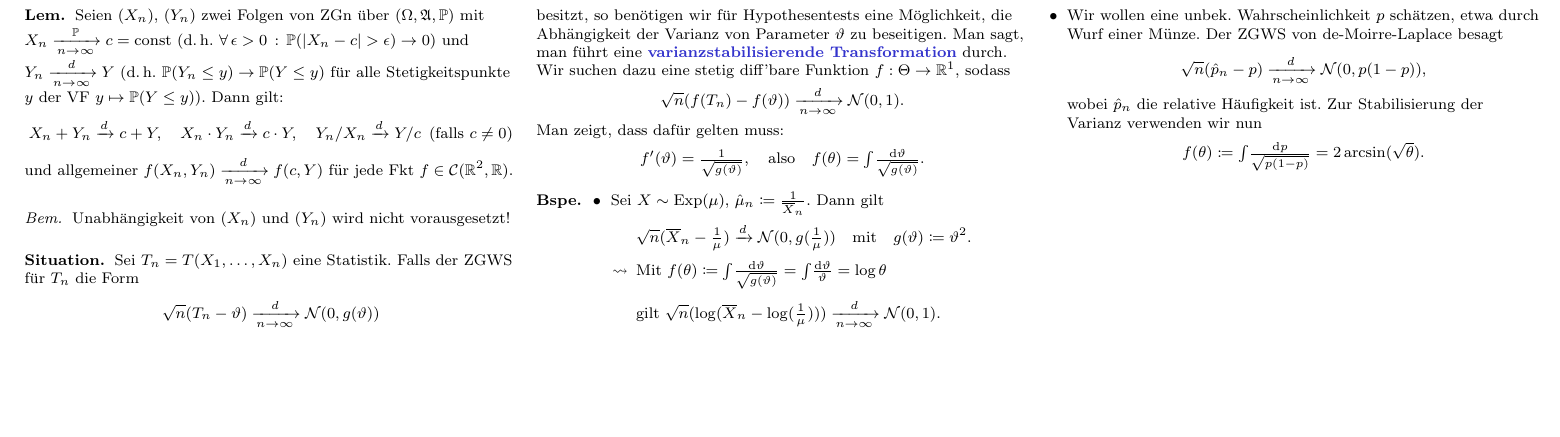
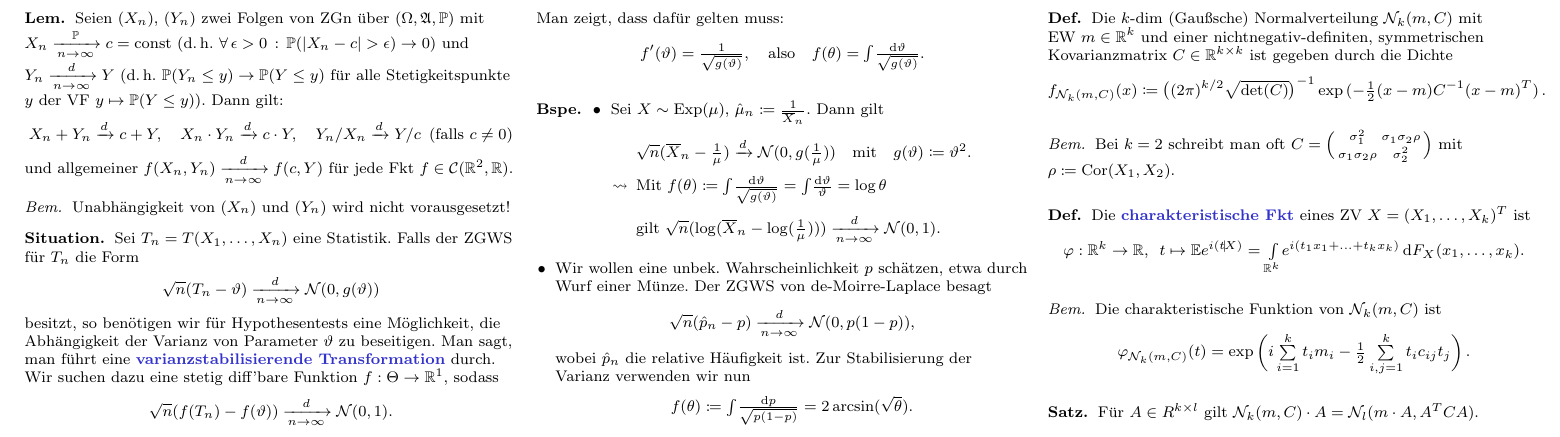
Before and after one commit to timjb/uni-spicker, a LaTeX document (stochi3.tex): part of page 2 of 2, cut so that both start at the same text, the shorter picture padded with empty space. The pictures show the PDF file stochi3.pdf that the author committed with the source.

Commit message:
Stochastik-3-Vorlesung vom 22.10.2015: Multivariate Gaußverteilung

```diff
--- a/stochi3.tex
+++ b/stochi3.tex
@@ -334,4 +335,35 @@
   \end{itemize}
 \end{bspe}
 
+% 1.5. Mehrdimensionale Normalverteilung
+
+\begin{defn}
+  Die $k$-dim (Gaußsche) Normalverteilung $\Normal_k(m, C)$ mit EW~$m \in \R^k$ und einer nichtnegativ-definiten, symmetrischen Kovarianzmatrix~$C \in \R^{k \times k}$ ist gegeben durch die Dichte
+  \[ f_{\Normal_k(m, C)}(x) \coloneqq \left( (2\pi)^{k/2} \sqrt{\det(C)} \right)^{-1} \exp \left( - \tfrac{1}{2} (x-m) C^{-1} (x-m)^T \right). \]
+\end{defn}
+
+\begin{bem}
+  Bei $k=2$ schreibt man oft $C = \begin{psmallmatrix}
+    \sigma_1^2 & \sigma_1 \sigma_2 \rho \\
+    \sigma_1 \sigma_2 \rho & \sigma_2^2
+  \end{psmallmatrix}$ mit $\rho \coloneqq \cor(X_1, X_2)$.
+\end{bem}
+
+\begin{defn}
+  Die \emph{charakteristische Fkt} eines ZV $X = (X_1, \ldots, X_k)^T$ ist
+  \[
+    \varphi : \R^k \to \R, \enspace
+    t \mapsto \E e^{i \scp{t}{X}} = \Int{\R^k}{}{e^{i (t_1 x_1 + \ldots + t_k x_k)}}{F_X(x_1, \ldots, x_k)}.
+  \]
+\end{defn}
+
+\begin{bem}
+  Die charakteristische Funktion von $\Normal_k(m, C)$ ist
+  \[ \varphi_{\Normal_k(m, C)}(t) = \exp \left( i \sum_{i=1}^k t_i m_i - \tfrac{1}{2} \sum_{i,j=1}^k t_i c_{ij} t_j \right). \]
+\end{bem}
+
+\begin{satz}
+  Für $A \in R^{k \times l}$ gilt $\Normal_k(m, C) \cdot A = \Normal_l(m \cdot A, A^T C A)$.
+\end{satz}
+
 \end{document}
```
Also changed, not shown: stochi3.pdf, stochi3.tex (1 more changed lines).
